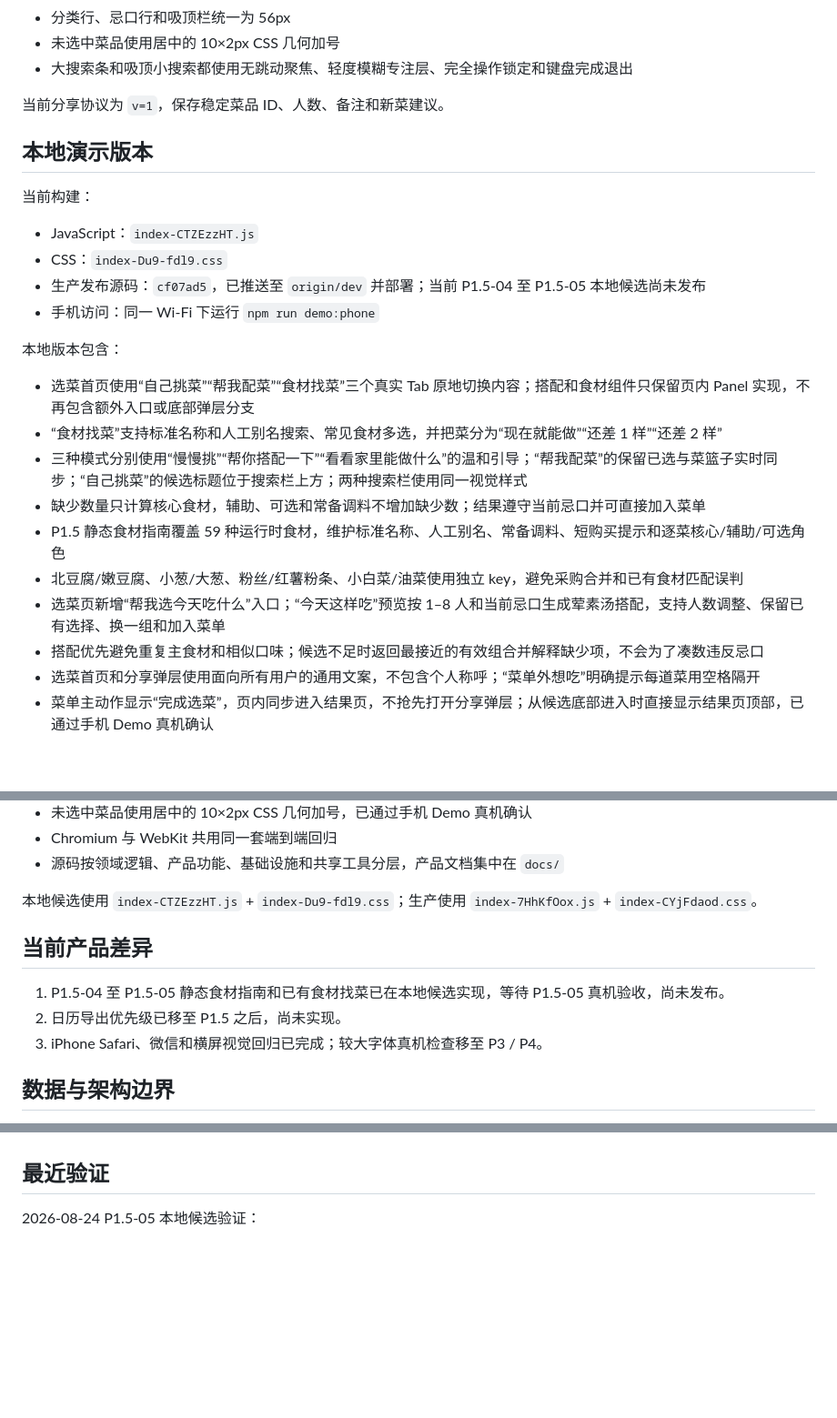
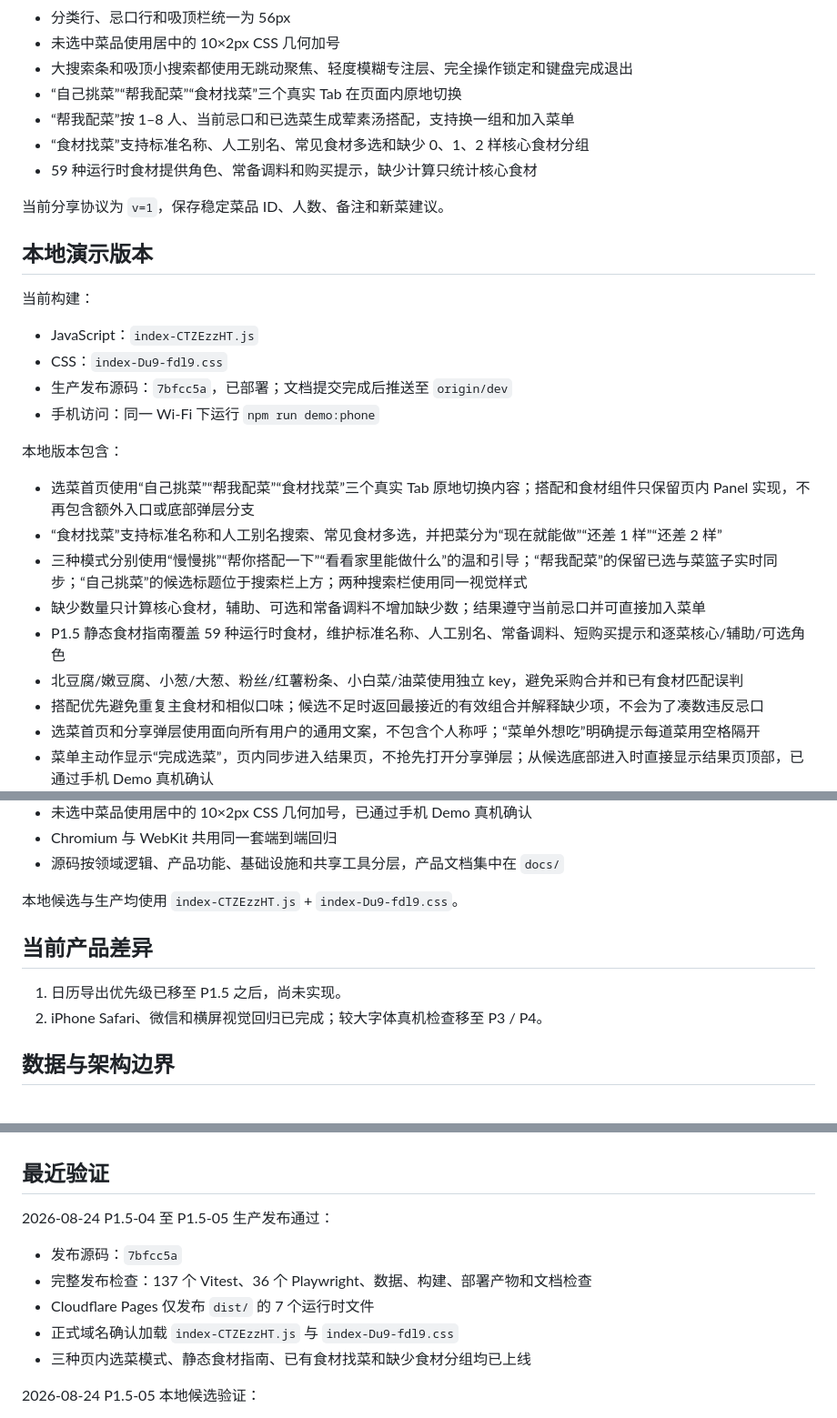
Before and after one commit to Quan97Bear/dish_picker_and_shopping_list, a Markdown page: docs/PROJECT_STATUS.md, 3 parts joined by grey strips. Shown at 91% size. Rendered like a GitHub page; blank space fills up the shorter version.

```diff
--- a/docs/PROJECT_STATUS.md
+++ b/docs/PROJECT_STATUS.md
@@ -36,6 +36,10 @@
 - 分类行、忌口行和吸顶栏统一为 56px
 - 未选中菜品使用居中的 10×2px CSS 几何加号
 - 大搜索条和吸顶小搜索都使用无跳动聚焦、轻度模糊专注层、完全操作锁定和键盘完成退出
+- “自己挑菜”“帮我配菜”“食材找菜”三个真实 Tab 在页面内原地切换
+- “帮我配菜”按 1–8 人、当前忌口和已选菜生成荤素汤搭配，支持换一组和加入菜单
+- “食材找菜”支持标准名称、人工别名、常见食材多选和缺少 0、1、2 样核心食材分组
+- 59 种运行时食材提供角色、常备调料和购买提示，缺少计算只统计核心食材
 
 当前分享协议为 `v=1`，保存稳定菜品 ID、人数、备注和新菜建议。
 
@@ -45,7 +49,7 @@
 
 - JavaScript：`index-CTZEzzHT.js`
 - CSS：`index-Du9-fdl9.css`
-- 生产发布源码：`cf07ad5`，已推送至 `origin/dev` 并部署；当前 P1.5-04 至 P1.5-05 本地候选尚未发布
+- 生产发布源码：`7bfcc5a`，已部署；文档提交完成后推送至 `origin/dev`
 - 手机访问：同一 Wi‑Fi 下运行 `npm run demo:phone`
 
 本地版本包含：
@@ -56,7 +60,6 @@
 - 缺少数量只计算核心食材，辅助、可选和常备调料不增加缺少数；结果遵守当前忌口并可直接加入菜单
 - P1.5 静态食材指南覆盖 59 种运行时食材，维护标准名称、人工别名、常备调料、短购买提示和逐菜核心/辅助/可选角色
 - 北豆腐/嫩豆腐、小葱/大葱、粉丝/红薯粉条、小白菜/油菜使用独立 key，避免采购合并和已有食材匹配误判
-- 选菜页新增“帮我选今天吃什么”入口；“今天这样吃”预览按 1–8 人和当前忌口生成荤素汤搭配，支持人数调整、保留已有选择、换一组和加入菜单
 - 搭配优先避免重复主食材和相似口味；候选不足时返回最接近的有效组合并解释缺少项，不会为了凑数违反忌口
 - 选菜首页和分享弹层使用面向所有用户的通用文案，不包含个人称呼；“菜单外想吃”明确提示每道菜用空格隔开
 - 菜单主动作显示“完成选菜”，页内同步进入结果页，不抢先打开分享弹层；从候选底部进入时直接显示结果页顶部，已通过手机 Demo 真机确认
@@ -77,13 +80,12 @@
 - Chromium 与 WebKit 共用同一套端到端回归
 - 源码按领域逻辑、产品功能、基础设施和共享工具分层，产品文档集中在 `docs/`
 
-本地候选使用 `index-CTZEzzHT.js` + `index-Du9-fdl9.css`；生产使用 `index-7HhKfOox.js` + `index-CYjFdaod.css`。
+本地候选与生产均使用 `index-CTZEzzHT.js` + `index-Du9-fdl9.css`。
 
 ## 当前产品差异
 
-1. P1.5-04 至 P1.5-05 静态食材指南和已有食材找菜已在本地候选实现，等待 P1.5-05 真机验收，尚未发布。
-2. 日历导出优先级已移至 P1.5 之后，尚未实现。
-3. iPhone Safari、微信和横屏视觉回归已完成；较大字体真机检查移至 P3 / P4。
+1. 日历导出优先级已移至 P1.5 之后，尚未实现。
+2. iPhone Safari、微信和横屏视觉回归已完成；较大字体真机检查移至 P3 / P4。
 
 ## 数据与架构边界
 
@@ -96,6 +98,14 @@
 - P0/P1 保持静态架构，不使用账号、数据库或服务端函数
 
 ## 最近验证
+
+2026-08-24 P1.5-04 至 P1.5-05 生产发布通过：
+
+- 发布源码：`7bfcc5a`
+- 完整发布检查：137 个 Vitest、36 个 Playwright、数据、构建、部署产物和文档检查
+- Cloudflare Pages 仅发布 `dist/` 的 7 个运行时文件
+- 正式域名确认加载 `index-CTZEzzHT.js` 与 `index-Du9-fdl9.css`
+- 三种页内选菜模式、静态食材指南、已有食材找菜和缺少食材分组均已上线
 
 2026-08-24 P1.5-05 本地候选验证：
 
```
Also changed, not shown: other parts of docs/PROJECT_STATUS.md (+2 -2 lines), docs/TODO.md (+17 -22 lines).
